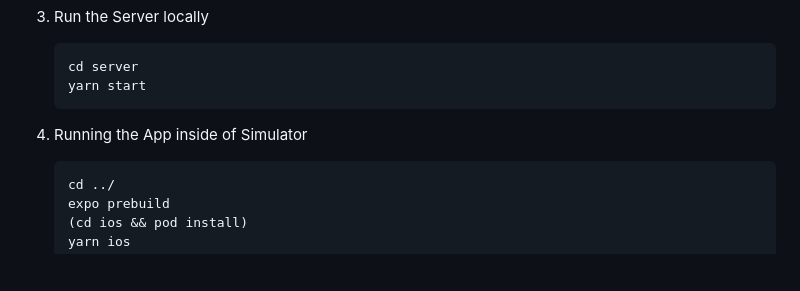
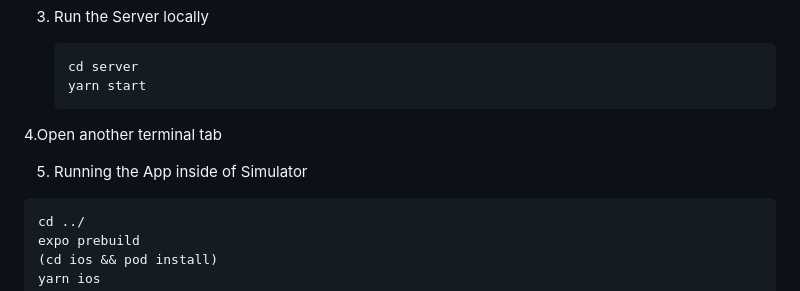
Before and after one commit to juliusdejon/uvante, a Markdown page: README.md, the part around the change. GitHub-like rendering; blank space fills up the shorter version.

````diff
--- a/README.md
+++ b/README.md
@@ -110,8 +110,9 @@ Before you begin, ensure you have met the following requirements:
    yarn start
    ```
 
+4.Open another terminal tab
 
-4. Running the App inside of Simulator
+5.  Running the App inside of Simulator
    ```bash
    cd ../
    expo prebuild
````
